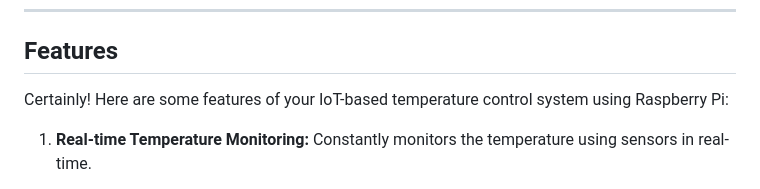
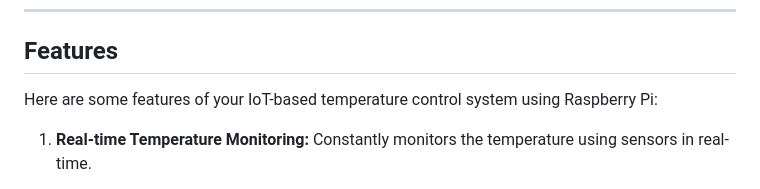
Before and after one commit to raihan40/Efficient-Temperature-Monitoring-and-Cooling-Automation-Framework, a Markdown page: README.md, the part around the change. Rendered like a GitHub page.

```diff
--- a/README.md
+++ b/README.md
@@ -53,7 +53,7 @@ git clone https://github.com/raihan40/Ben10_game.git
 
 
 ## Features
-Certainly! Here are some features of your IoT-based temperature control system using Raspberry Pi:
+Here are some features of your IoT-based temperature control system using Raspberry Pi:
 
 1. **Real-time Temperature Monitoring:** Constantly monitors the temperature using sensors in real-time.
 
```
